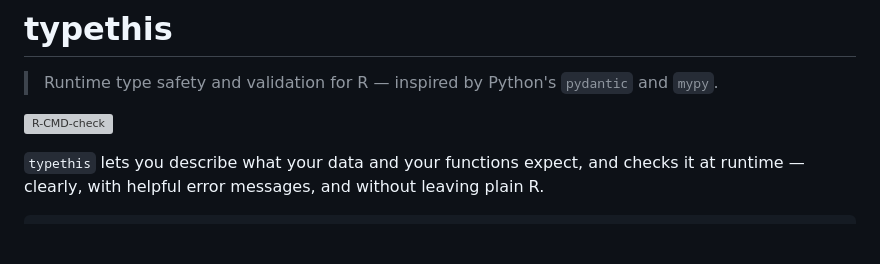
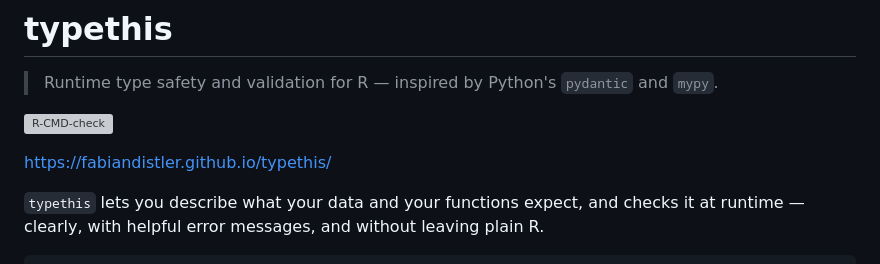
Before and after one commit to fabiandistler/typethis, a Markdown page: README.md, the part around the change. Rendered like a GitHub page; blank space fills up the shorter version; grey boxes are pictures that could not be loaded.

Commit message:
README.md aktualisieren

```diff
--- a/README.md
+++ b/README.md
@@ -3,6 +3,8 @@
 > Runtime type safety and validation for R — inspired by Python's `pydantic` and `mypy`.
 
 [![R-CMD-check](https://github.com/fabiandistler/typethis/workflows/R-CMD-check/badge.svg)](https://github.com/fabiandistler/typethis/actions)
+
+https://fabiandistler.github.io/typethis/
 
 `typethis` lets you describe what your data and your functions expect, and
 checks it at runtime — clearly, with helpful error messages, and without
```
